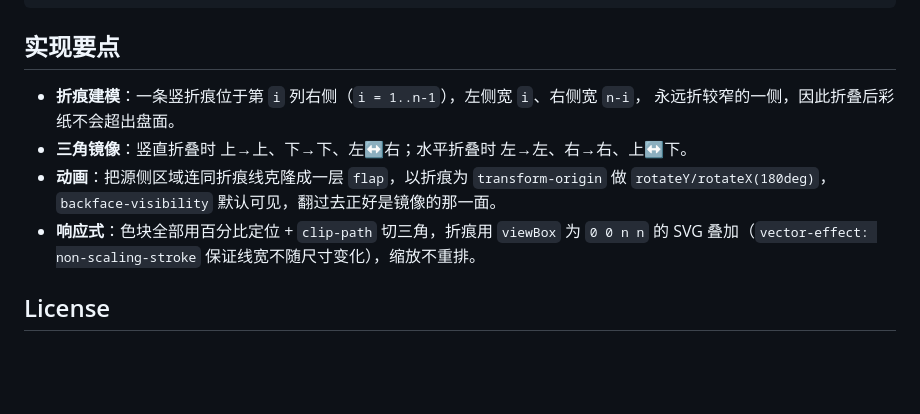
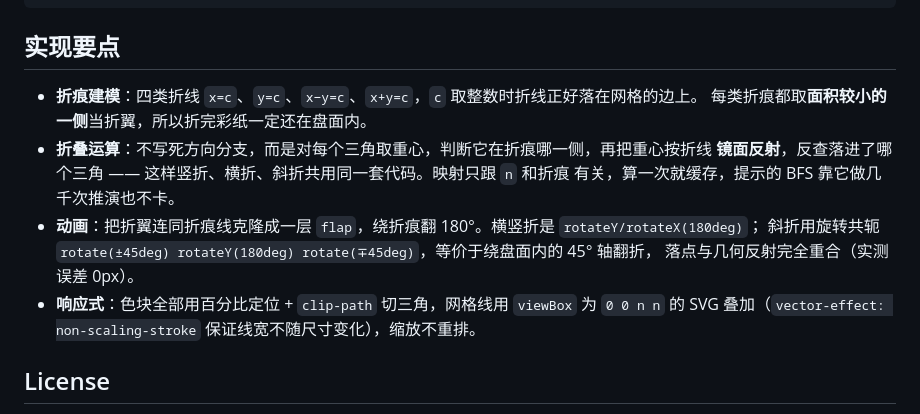
Before and after one commit to dongmuyunanfeng/little-game, a Markdown page: README.md, the part around one of its changes. Rendered like a GitHub page; blank space fills up the shorter version.

```diff
--- a/README.md
+++ b/README.md
@@ -143,12 +150,15 @@ binfen-dieying/
 
 ## 实现要点
 
-- **折痕建模**：一条竖折痕位于第 `i` 列右侧（`i = 1..n-1`），左侧宽 `i`、右侧宽 `n-i`，
-  永远折较窄的一侧，因此折叠后彩纸不会超出盘面。
-- **三角镜像**：竖直折叠时 上→上、下→下、左↔右；水平折叠时 左→左、右→右、上↔下。
-- **动画**：把源侧区域连同折痕线克隆成一层 `flap`，以折痕为 `transform-origin` 做
-  `rotateY/rotateX(180deg)`，`backface-visibility` 默认可见，翻过去正好是镜像的那一面。
-- **响应式**：色块全部用百分比定位 + `clip-path` 切三角，折痕用 `viewBox` 为 `0 0 n n`
+- **折痕建模**：四类折线 `x=c`、`y=c`、`x−y=c`、`x+y=c`，`c` 取整数时折线正好落在网格的边上。
+  每类折痕都取**面积较小的一侧**当折翼，所以折完彩纸一定还在盘面内。
+- **折叠运算**：不写死方向分支，而是对每个三角取重心，判断它在折痕哪一侧，再把重心按折线
+  **镜面反射**，反查落进了哪个三角 —— 这样竖折、横折、斜折共用同一套代码。映射只跟 `n` 和折痕
+  有关，算一次就缓存，提示的 BFS 靠它做几千次推演也不卡。
+- **动画**：把折翼连同折痕线克隆成一层 `flap`，绕折痕翻 180°。横竖折是 `rotateY/rotateX(180deg)`；
+  斜折用旋转共轭 `rotate(±45deg) rotateY(180deg) rotate(∓45deg)`，等价于绕盘面内的 45° 轴翻折，
+  落点与几何反射完全重合（实测误差 0px）。
+- **响应式**：色块全部用百分比定位 + `clip-path` 切三角，网格线用 `viewBox` 为 `0 0 n n`
   的 SVG 叠加（`vector-effect: non-scaling-stroke` 保证线宽不随尺寸变化），缩放不重排。
 
 ## License
```
Also changed, not shown: other parts of README.md (+13 -6 lines), docs/preview.png, 1 other file.
